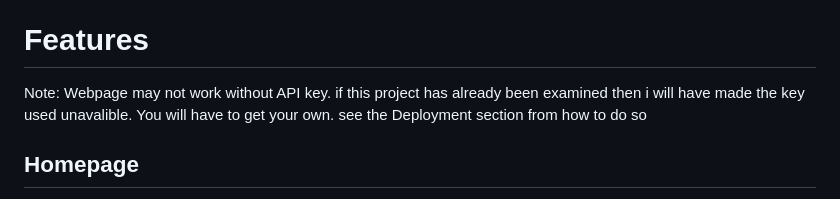
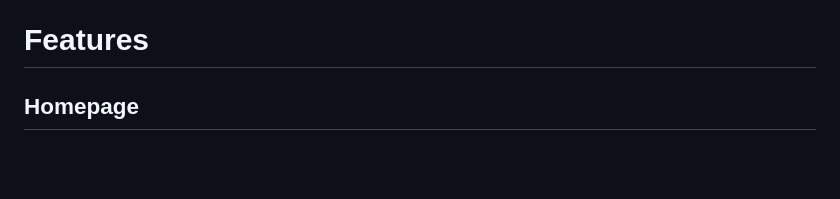
Before and after one commit to EthanTrout/Lingo-practice, a Markdown page: README.md, the part around the change. GitHub-like rendering; folded sections open; blank space fills up the shorter version.

Commit message:
README: removed repeated note

```diff
--- a/README.md
+++ b/README.md
@@ -100,8 +100,6 @@ Orginally i did not conceive of a Dictonary Section but when working with the AP
 equally i did not conceive of having two main game modes. timed and untimed as the show only has timed games. However from play testing i realised that the timed game modes are much harder. In the game show you say the word aloud but in this game you have to type it in which makes it much more difficult
 
 # Features
-
-Note: Webpage may not work without API key. if this project has already been examined then i will have made the key used unavalible. You will have to get your own. see the Deployment section from how to do so
 
 ## Homepage
 
```
